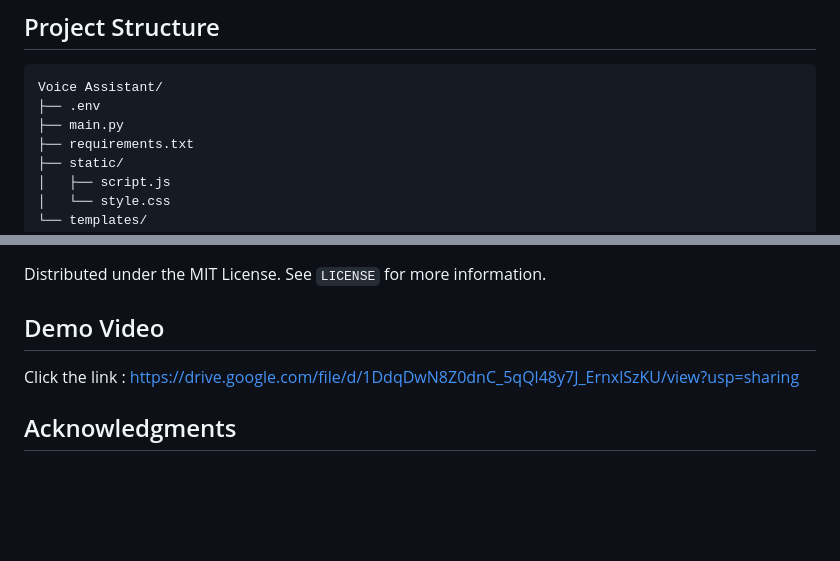
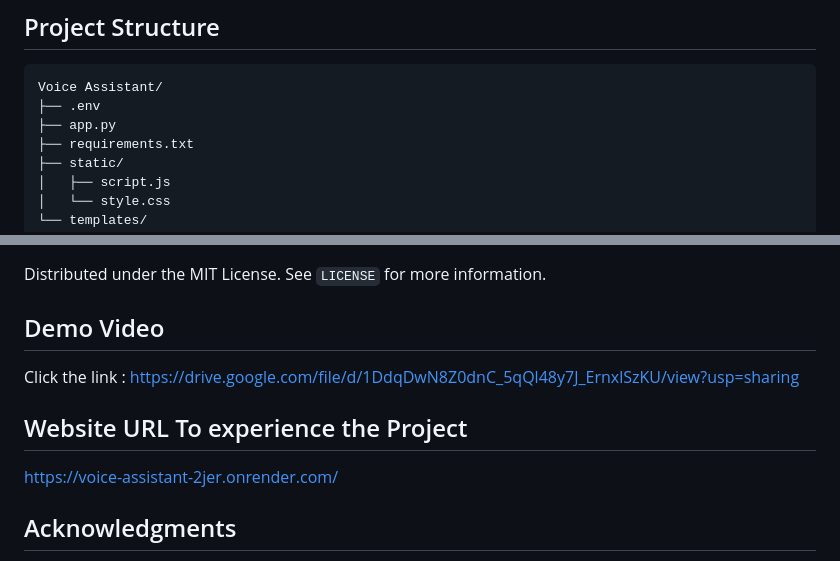
Before and after one commit to shilpgohil/Voice-Assistant, a Markdown page: README.md, 2 parts joined by grey strips. Rendered like a GitHub page; blank space fills up the shorter version.

````diff
--- a/README.md
+++ b/README.md
@@ -110,7 +110,7 @@ This project can be easily deployed to Vercel. A `vercel.json` file is included
 ```
 Voice Assistant/
 ├── .env
-├── main.py
+├── app.py
 ├── requirements.txt
 ├── static/
 │   ├── script.js
@@ -137,6 +137,10 @@ Distributed under the MIT License. See `LICENSE` for more information.
 
 Click the link : https://drive.google.com/file/d/1DdqDwN8Z0dnC_5qQl48y7J_ErnxlSzKU/view?usp=sharing
 
+## Website URL To experience the Project
+
+https://voice-assistant-2jer.onrender.com/
+
 ## Acknowledgments
 
 -   AI Model API
````
